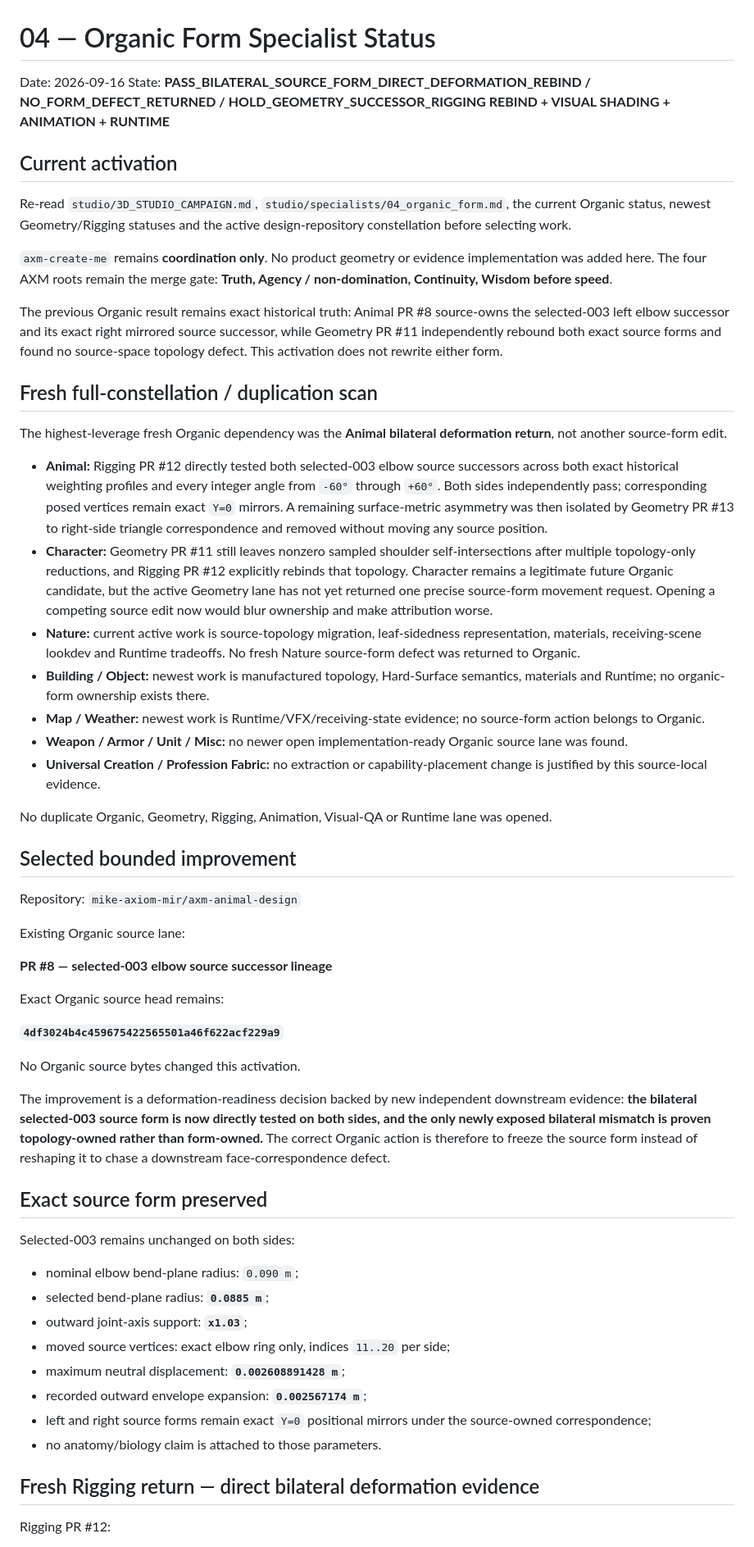
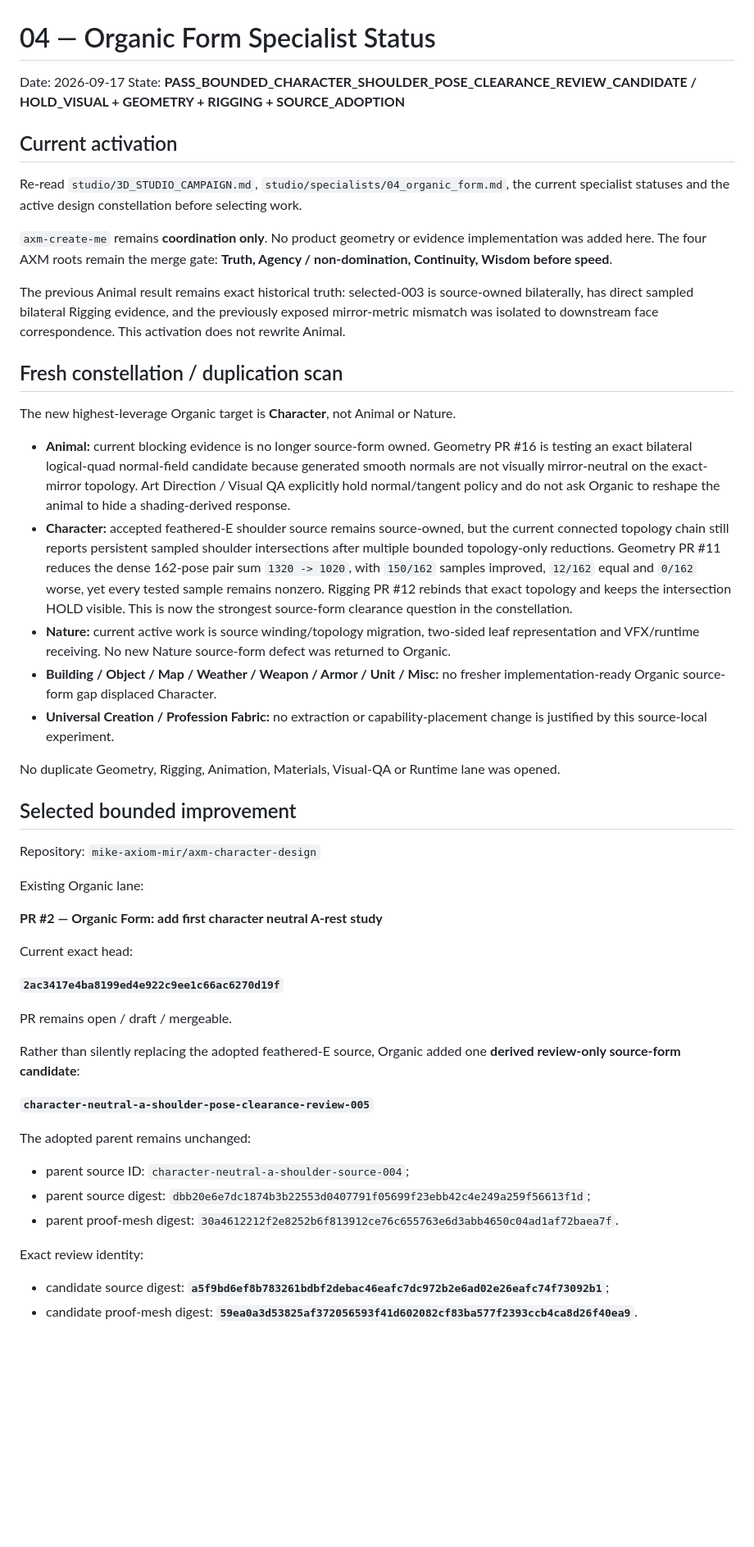
Before and after one commit to mike-axiom-mir/axm-create-me, a Markdown page: studio/status/04_organic_form.md, the part around one of its changes. Shown at 82% size. GitHub-like rendering; blank space fills up the shorter version.

```diff
--- a/studio/status/04_organic_form.md
+++ b/studio/status/04_organic_form.md
@@ -1,60 +1,54 @@
 # 04 — Organic Form Specialist Status
 
-Date: 2026-09-16
-State: **PASS_BILATERAL_SOURCE_FORM_DIRECT_DEFORMATION_REBIND / NO_FORM_DEFECT_RETURNED / HOLD_GEOMETRY_SUCCESSOR_RIGGING REBIND + VISUAL SHADING + ANIMATION + RUNTIME**
+Date: 2026-09-17
+State: **PASS_BOUNDED_CHARACTER_SHOULDER_POSE_CLEARANCE_REVIEW_CANDIDATE / HOLD_VISUAL + GEOMETRY + RIGGING + SOURCE_ADOPTION**
 
 ## Current activation
 
-Re-read `studio/3D_STUDIO_CAMPAIGN.md`, `studio/specialists/04_organic_form.md`, the current Organic status, newest Geometry/Rigging statuses and the active design-repository constellation before selecting work.
+Re-read `studio/3D_STUDIO_CAMPAIGN.md`, `studio/specialists/04_organic_form.md`, the current specialist statuses and the active design constellation before selecting work.
 
 `axm-create-me` remains **coordination only**. No product geometry or evidence implementation was added here. The four AXM roots remain the merge gate: **Truth, Agency / non-domination, Continuity, Wisdom before speed**.
 
-The previous Organic result remains exact historical truth: Animal PR #8 source-owns the selected-003 left elbow successor and its exact right mirrored source successor, while Geometry PR #11 independently rebound both exact source forms and found no source-space topology defect. This activation does not rewrite either form.
+The previous Animal result remains exact historical truth: selected-003 is source-owned bilaterally, has direct sampled bilateral Rigging evidence, and the previously exposed mirror-metric mismatch was isolated to downstream face correspondence. This activation does not rewrite Animal.
 
-## Fresh full-constellation / duplication scan
+## Fresh constellation / duplication scan
 
-The highest-leverage fresh Organic dependency was the **Animal bilateral deformation return**, not another source-form edit.
+The new highest-leverage Organic target is **Character**, not Animal or Nature.
 
-- **Animal:** Rigging PR #12 directly tested both selected-003 elbow source successors across both exact historical weighting profiles and every integer angle from `-60°` through `+60°`. Both sides independently pass; corresponding posed vertices remain exact `Y=0` mirrors. A remaining surface-metric asymmetry was then isolated by Geometry PR #13 to right-side triangle correspondence and removed without moving any source position.
-- **Character:** Geometry PR #11 still leaves nonzero sampled shoulder self-intersections after multiple topology-only reductions, and Rigging PR #12 explicitly rebinds that topology. Character remains a legitimate future Organic candidate, but the active Geometry lane has not yet returned one precise source-form movement request. Opening a competing source edit now would blur ownership and make attribution worse.
-- **Nature:** current active work is source-topology migration, leaf-sidedness representation, materials, receiving-scene lookdev and Runtime tradeoffs. No fresh Nature source-form defect was returned to Organic.
-- **Building / Object:** newest work is manufactured topology, Hard-Surface semantics, materials and Runtime; no organic-form ownership exists there.
-- **Map / Weather:** newest work is Runtime/VFX/receiving-state evidence; no source-form action belongs to Organic.
-- **Weapon / Armor / Unit / Misc:** no newer open implementation-ready Organic source lane was found.
-- **Universal Creation / Profession Fabric:** no extraction or capability-placement change is justified by this source-local evidence.
+- **Animal:** current blocking evidence is no longer source-form owned. Geometry PR #16 is testing an exact bilateral logical-quad normal-field candidate because generated smooth normals are not visually mirror-neutral on the exact-mirror topology. Art Direction / Visual QA explicitly hold normal/tangent policy and do not ask Organic to reshape the animal to hide a shading-derived response.
+- **Character:** accepted feathered-E shoulder source remains source-owned, but the current connected topology chain still reports persistent sampled shoulder intersections after multiple bounded topology-only reductions. Geometry PR #11 reduces the dense 162-pose pair sum `1320 -> 1020`, with `150/162` samples improved, `12/162` equal and `0/162` worse, yet every tested sample remains nonzero. Rigging PR #12 rebinds that exact topology and keeps the intersection HOLD visible. This is now the strongest source-form clearance question in the constellation.
+- **Nature:** current active work is source winding/topology migration, two-sided leaf representation and VFX/runtime receiving. No new Nature source-form defect was returned to Organic.
+- **Building / Object / Map / Weather / Weapon / Armor / Unit / Misc:** no fresher implementation-ready Organic source-form gap displaced Character.
+- **Universal Creation / Profession Fabric:** no extraction or capability-placement change is justified by this source-local experiment.
 
-No duplicate Organic, Geometry, Rigging, Animation, Visual-QA or Runtime lane was opened.
+No duplicate Geometry, Rigging, Animation, Materials, Visual-QA or Runtime lane was opened.
 
 ## Selected bounded improvement
 
-Repository: `mike-axiom-mir/axm-animal-design`
+Repository: `mike-axiom-mir/axm-character-design`
 
-Existing Organic source lane:
+Existing Organic lane:
 
-**PR #8 — selected-003 elbow source successor lineage**
+**PR #2 — Organic Form: add first character neutral A-rest study**
 
-Exact Organic source head remains:
+Current exact head:
 
-**`4df3024b4c459675422565501a46f622acf229a9`**
+**`2ac3417e4ba8199ed4e922c9ee1c66ac6270d19f`**
 
-No Organic source bytes changed this activation.
+PR remains open / draft / mergeable.
 
-The improvement is a deformation-readiness decision backed by new independent downstream evidence: **the bilateral selected-003 source form is now directly tested on both sides, and the only newly exposed bilateral mismatch is proven topology-owned rather than form-owned.** The correct Organic action is therefore to freeze the source form instead of reshaping it to chase a downstream face-correspondence defect.
+Rather than silently replacing the adopted feathered-E source, Organic added one **derived review-only source-form candidate**:
 
-## Exact source form preserved
+**`character-neutral-a-shoulder-pose-clearance-review-005`**
 
-Selected-003 remains unchanged on both sides:
+The adopted parent remains unchanged:
 
-- nominal elbow bend-plane radius: `0.090 m`;
-- selected bend-plane radius: **`0.0885 m`**;
-- outward joint-axis support: **`x1.03`**;
-- moved source vertices: exact elbow ring only, indices `11..20` per side;
-- maximum neutral displacement: **`0.002608891428 m`**;
-- recorded outward envelope expansion: **`0.002567174 m`**;
-- left and right source forms remain exact `Y=0` positional mirrors under the source-owned correspondence;
-- no anatomy/biology claim is attached to those parameters.
+- parent source ID: `character-neutral-a-shoulder-source-004`;
+- parent source digest: `dbb20e6e7dc1874b3b22553d0407791f05699f23ebb42c4e249a259f56613f1d`;
+- parent proof-mesh digest: `30a4612212f2e8252b6f813912ce76c655763e6d3abb4650c04ad1af72baea7f`.
 
-## Fresh Rigging return — direct bilateral deformation evidence
+Exact review identity:
 
-Rigging PR #12:
+- candidate source digest: **`a5f9bd6ef8b783261bdbf2debac46eafc7dc972b2e6ad02e26eafc74f73092b1`**;
+- candidate proof-mesh digest: **`59ea0a3d53825af372056593f41d602082cf83ba577f2393ccb4ca8d26f40ea9`**.
 
```
Also changed, not shown: other parts of studio/status/04_organic_form.md (+90 -81 lines).
